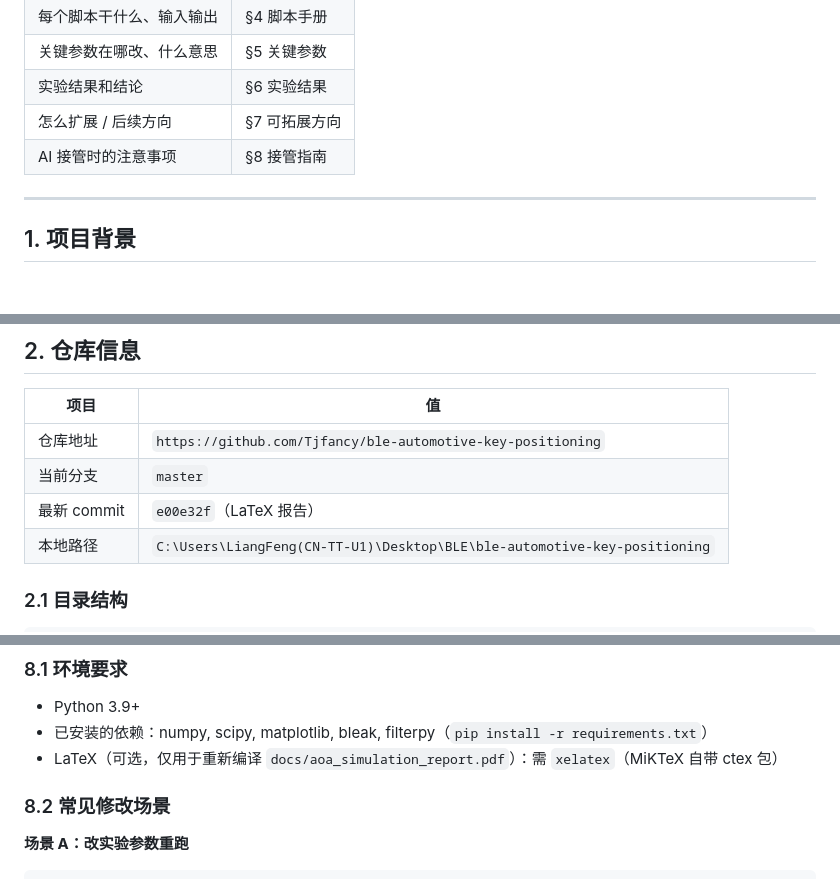
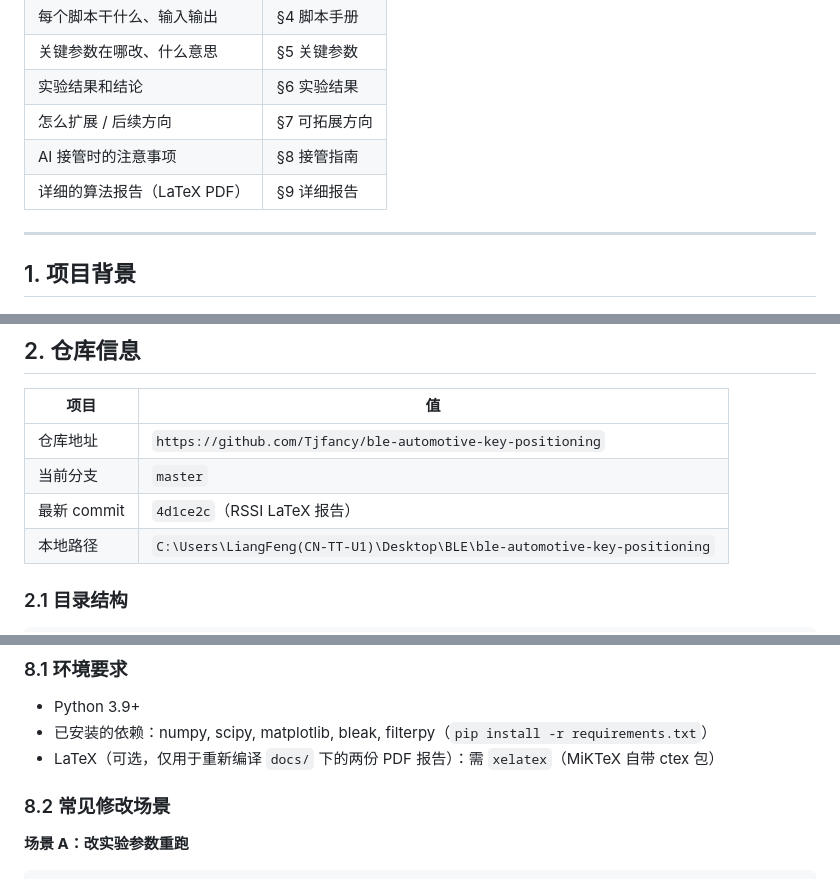
Before and after one commit to Tjfancy/ble-automotive-key-positioning, a Markdown page: HANDOFF.md, 3 parts joined by grey strips. Rendered like a GitHub page.

```diff
--- a/HANDOFF.md
+++ b/HANDOFF.md
@@ -18,6 +18,7 @@
 | 实验结果和结论 | §6 实验结果 |
 | 怎么扩展 / 后续方向 | §7 可拓展方向 |
 | AI 接管时的注意事项 | §8 接管指南 |
+| 详细的算法报告（LaTeX PDF） | §9 详细报告 |
 
 ---
 
@@ -48,7 +49,7 @@ Python 3.9+、numpy、scipy、matplotlib、bleak、filterpy。
 |------|-----|
 | 仓库地址 | `https://github.com/Tjfancy/ble-automotive-key-positioning` |
 | 当前分支 | `master` |
-| 最新 commit | `e00e32f`（LaTeX 报告） |
+| 最新 commit | `4d1ce2c`（RSSI LaTeX 报告） |
 | 本地路径 | `C:\Users\LiangFeng(CN-TT-U1)\Desktop\BLE\ble-automotive-key-positioning` |
 
 ### 2.1 目录结构
@@ -464,7 +467,7 @@ $$X = a(\theta) \cdot s + n$$
 
 - Python 3.9+
 - 已安装的依赖：numpy, scipy, matplotlib, bleak, filterpy（`pip install -r requirements.txt`）
-- LaTeX（可选，仅用于重新编译 `docs/aoa_simulation_report.pdf`）：需 `xelatex`（MiKTeX 自带 ctex 包）
+- LaTeX（可选，仅用于重新编译 `docs/` 下的两份 PDF 报告）：需 `xelatex`（MiKTeX 自带 ctex 包）
 
 ### 8.2 常见修改场景
 
```
Also changed, not shown: other parts of HANDOFF.md (+44 -6 lines).
